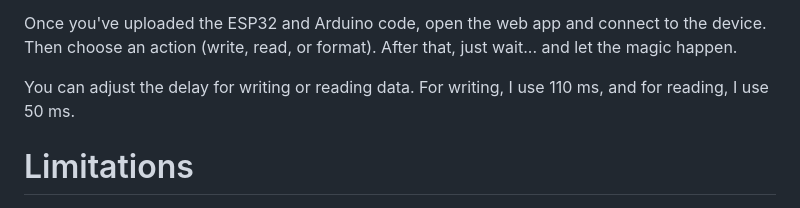
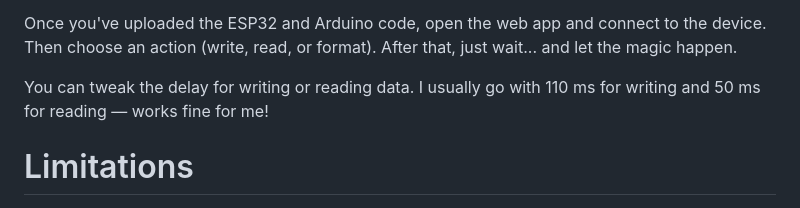
Before and after one commit to danfayal/ESP32memCARDlink, a Markdown page: README.md, the part around the change. GitHub-like rendering.

```diff
--- a/README.md
+++ b/README.md
@@ -21,7 +21,7 @@ You can run the web app in most modern browsers. Just save the index.html file a
 Once you've uploaded the ESP32 and Arduino code, open the web app and connect to the device. Then choose an action (write, read, or format). After that, just wait... and let the magic happen.
 
 
-You can adjust the delay for writing or reading data. For writing, I use 110 ms, and for reading, I use 50 ms.
+You can tweak the delay for writing or reading data. I usually go with 110 ms for writing and 50 ms for reading — works fine for me!
 
 
 # Limitations
```
